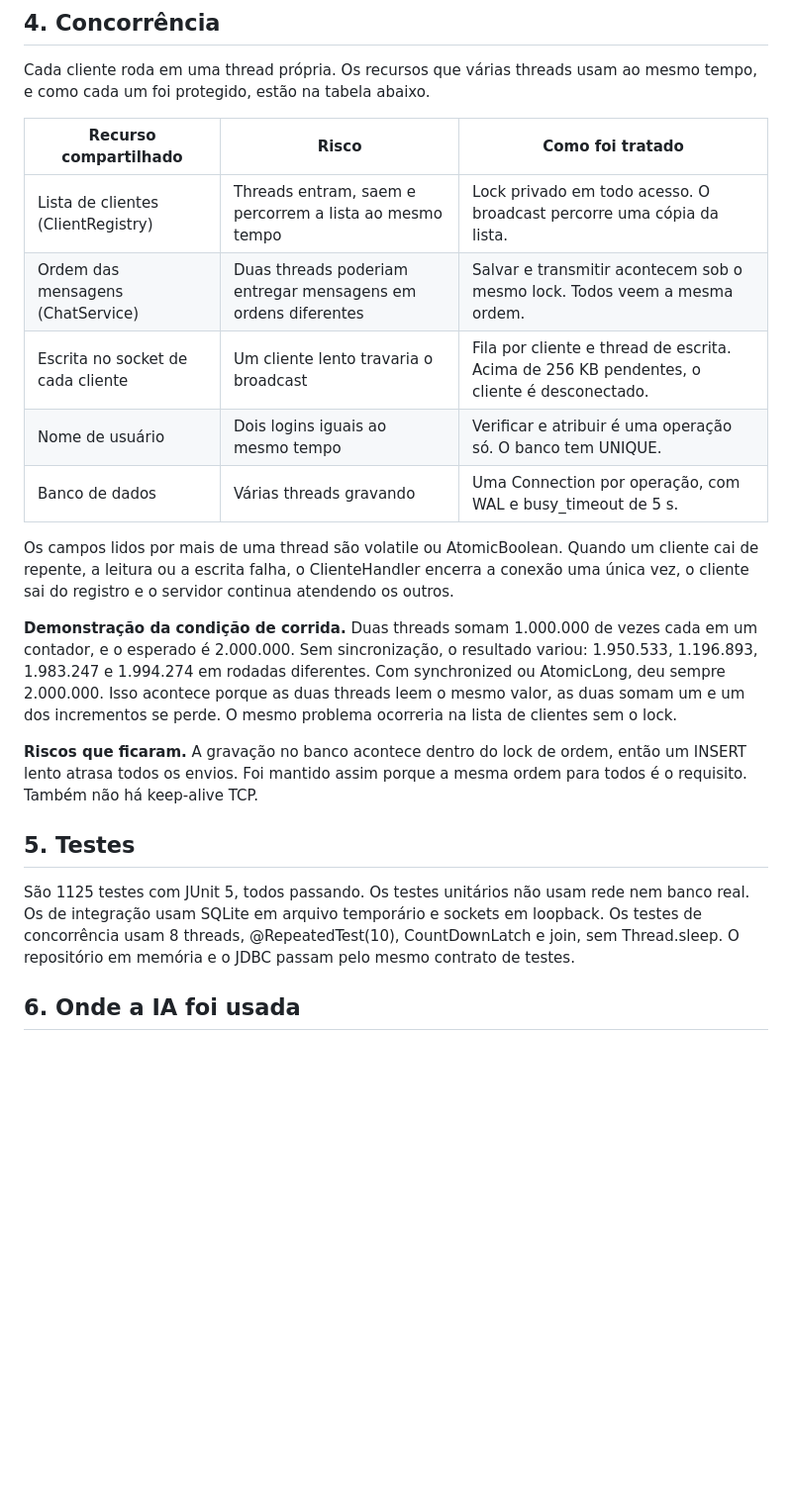
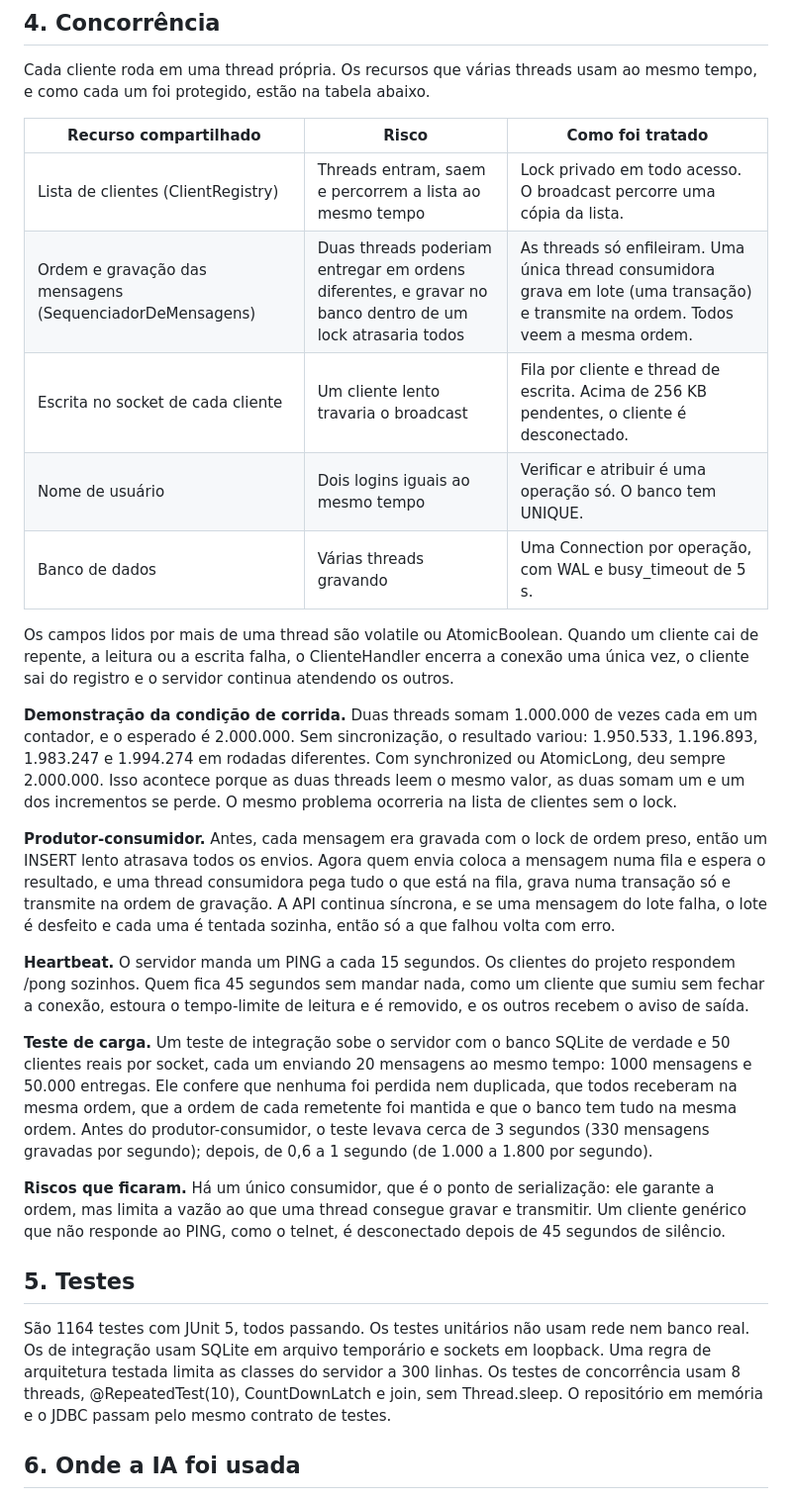
Before and after one commit to JoaoLucasVeiga/TrabalhoPOO2bimestre, a Markdown page: docs/RELATORIO.md, the part around one of its changes. Shown at 99% size. Drawn GitHub-style; blank space fills up the shorter version.

```diff
--- a/docs/RELATORIO.md
+++ b/docs/RELATORIO.md
@@ -48,23 +56,29 @@ Algumas decisões de projeto: o ChatService depende da interface do repositório
 
 Cada cliente roda em uma thread própria. Os recursos que várias threads usam ao mesmo tempo, e como cada um foi protegido, estão na tabela abaixo.
 
-| **Recurso compartilhado**          | **Risco**                                                     | **Como foi tratado**                                                                       |
-|------------------------------------|---------------------------------------------------------------|--------------------------------------------------------------------------------------------|
-| Lista de clientes (ClientRegistry) | Threads entram, saem e percorrem a lista ao mesmo tempo       | Lock privado em todo acesso. O broadcast percorre uma cópia da lista.                      |
-| Ordem das mensagens (ChatService)  | Duas threads poderiam entregar mensagens em ordens diferentes | Salvar e transmitir acontecem sob o mesmo lock. Todos veem a mesma ordem.                  |
-| Escrita no socket de cada cliente  | Um cliente lento travaria o broadcast                         | Fila por cliente e thread de escrita. Acima de 256 KB pendentes, o cliente é desconectado. |
-| Nome de usuário                    | Dois logins iguais ao mesmo tempo                             | Verificar e atribuir é uma operação só. O banco tem UNIQUE.                                |
-| Banco de dados                     | Várias threads gravando                                       | Uma Connection por operação, com WAL e busy_timeout de 5 s.                                |
+| **Recurso compartilhado**                                | **Risco**                                                                                                | **Como foi tratado**                                                                                                                 |
+|----------------------------------------------------------|----------------------------------------------------------------------------------------------------------|--------------------------------------------------------------------------------------------------------------------------------------|
+| Lista de clientes (ClientRegistry)                       | Threads entram, saem e percorrem a lista ao mesmo tempo                                                  | Lock privado em todo acesso. O broadcast percorre uma cópia da lista.                                                                |
+| Ordem e gravação das mensagens (SequenciadorDeMensagens) | Duas threads poderiam entregar em ordens diferentes, e gravar no banco dentro de um lock atrasaria todos | As threads só enfileiram. Uma única thread consumidora grava em lote (uma transação) e transmite na ordem. Todos veem a mesma ordem. |
+| Escrita no socket de cada cliente                        | Um cliente lento travaria o broadcast                                                                    | Fila por cliente e thread de escrita. Acima de 256 KB pendentes, o cliente é desconectado.                                           |
+| Nome de usuário                                          | Dois logins iguais ao mesmo tempo                                                                        | Verificar e atribuir é uma operação só. O banco tem UNIQUE.                                                                          |
+| Banco de dados                                           | Várias threads gravando                                                                                  | Uma Connection por operação, com WAL e busy_timeout de 5 s.                                                                          |
 
 Os campos lidos por mais de uma thread são volatile ou AtomicBoolean. Quando um cliente cai de repente, a leitura ou a escrita falha, o ClienteHandler encerra a conexão uma única vez, o cliente sai do registro e o servidor continua atendendo os outros.
 
 **Demonstração da condição de corrida.** Duas threads somam 1.000.000 de vezes cada em um contador, e o esperado é 2.000.000. Sem sincronização, o resultado variou: 1.950.533, 1.196.893, 1.983.247 e 1.994.274 em rodadas diferentes. Com synchronized ou AtomicLong, deu sempre 2.000.000. Isso acontece porque as duas threads leem o mesmo valor, as duas somam um e um dos incrementos se perde. O mesmo problema ocorreria na lista de clientes sem o lock.
 
-**Riscos que ficaram.** A gravação no banco acontece dentro do lock de ordem, então um INSERT lento atrasa todos os envios. Foi mantido assim porque a mesma ordem para todos é o requisito. Também não há keep-alive TCP.
+**Produtor-consumidor.** Antes, cada mensagem era gravada com o lock de ordem preso, então um INSERT lento atrasava todos os envios. Agora quem envia coloca a mensagem numa fila e espera o resultado, e uma thread consumidora pega tudo o que está na fila, grava numa transação só e transmite na ordem de gravação. A API continua síncrona, e se uma mensagem do lote falha, o lote é desfeito e cada uma é tentada sozinha, então só a que falhou volta com erro.
+
+**Heartbeat.** O servidor manda um PING a cada 15 segundos. Os clientes do projeto respondem /pong sozinhos. Quem fica 45 segundos sem mandar nada, como um cliente que sumiu sem fechar a conexão, estoura o tempo-limite de leitura e é removido, e os outros recebem o aviso de saída.
+
+**Teste de carga.** Um teste de integração sobe o servidor com o banco SQLite de verdade e 50 clientes reais por socket, cada um enviando 20 mensagens ao mesmo tempo: 1000 mensagens e 50.000 entregas. Ele confere que nenhuma foi perdida nem duplicada, que todos receberam na mesma ordem, que a ordem de cada remetente foi mantida e que o banco tem tudo na mesma ordem. Antes do produtor-consumidor, o teste levava cerca de 3 segundos (330 mensagens gravadas por segundo); depois, de 0,6 a 1 segundo (de 1.000 a 1.800 por segundo).
+
+**Riscos que ficaram.** Há um único consumidor, que é o ponto de serialização: ele garante a ordem, mas limita a vazão ao que uma thread consegue gravar e transmitir. Um cliente genérico que não responde ao PING, como o telnet, é desconectado depois de 45 segundos de silêncio.
 
 ## 5. Testes
 
-São 1125 testes com JUnit 5, todos passando. Os testes unitários não usam rede nem banco real. Os de integração usam SQLite em arquivo temporário e sockets em loopback. Os testes de concorrência usam 8 threads, @RepeatedTest(10), CountDownLatch e join, sem Thread.sleep. O repositório em memória e o JDBC passam pelo mesmo contrato de testes.
+São 1164 testes com JUnit 5, todos passando. Os testes unitários não usam rede nem banco real. Os de integração usam SQLite em arquivo temporário e sockets em loopback. Uma regra de arquitetura testada limita as classes do servidor a 300 linhas. Os testes de concorrência usam 8 threads, @RepeatedTest(10), CountDownLatch e join, sem Thread.sleep. O repositório em memória e o JDBC passam pelo mesmo contrato de testes.
 
 ## 6. Onde a IA foi usada
 
```
Also changed, not shown: other parts of docs/RELATORIO.md (+11 -7 lines), AGENTS.md (+3 -1 lines), README.md (+65 -4 lines), docs/diagramas/classes.png (added), docs/diagramas/sequencia.png (added), 3 other files.
